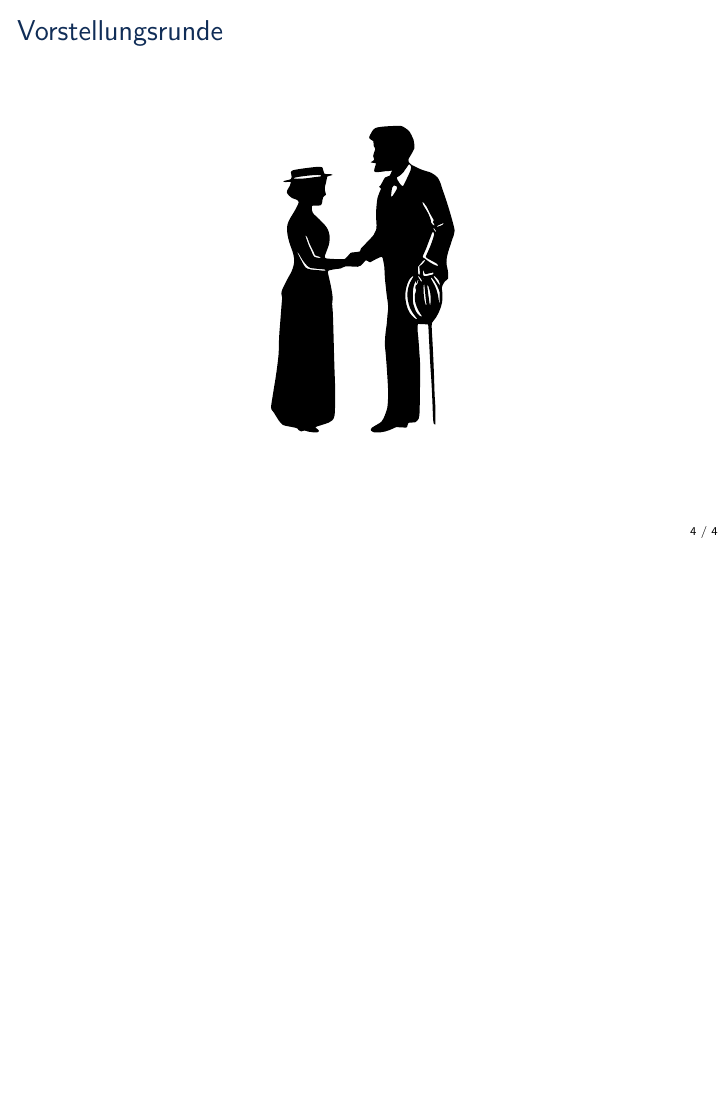
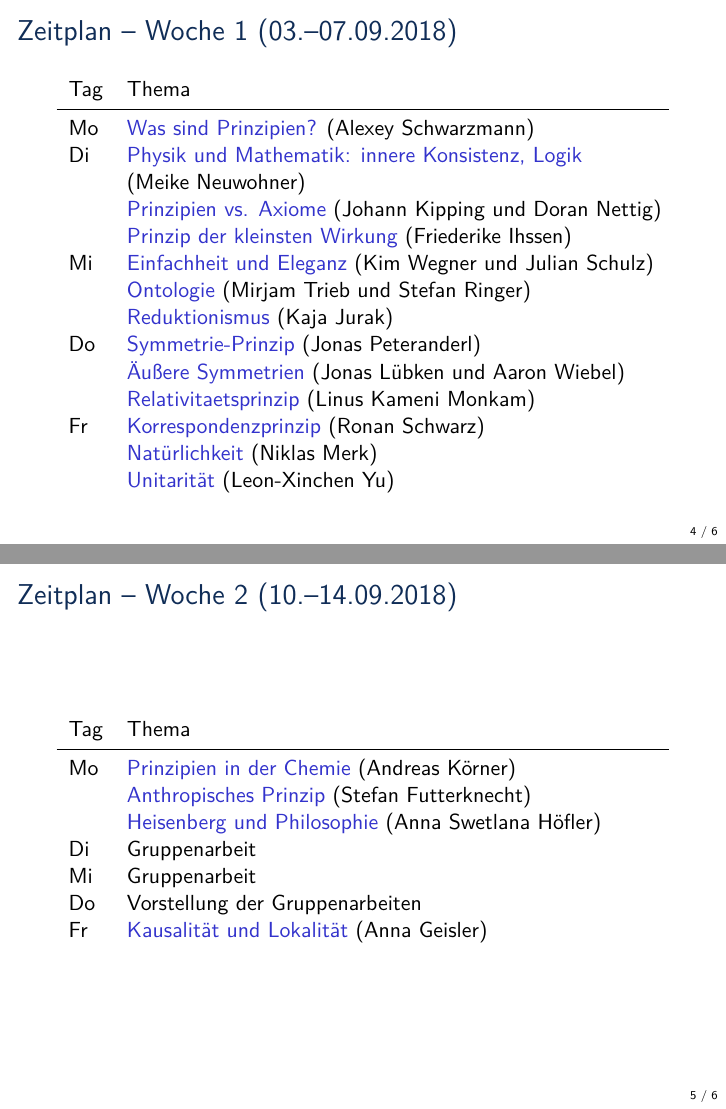
Before and after one commit to Expander/talk-olang-2018, LaTeX slides (talk.tex, which reads beamercolorthemetud.sty): page 4 of 4 before the commit and pages 4 and 5 of 6 after it, the two joined at a grey line, the shorter picture padded with empty space. Compiled offline with pdfLaTeX.

Commit message:
adding Zeitplan

```diff
--- a/beamercolorthemetud.sty
+++ b/beamercolorthemetud.sty
@@ -7,7 +7,7 @@
 \definecolor{skyblue}{rgb}{0.80, 0.80, 1.00}
 \definecolor{blue}{rgb}{0.20, 0.20, 0.80}
 \definecolor{darkblue}{rgb}{0.04, 0.16, 0.32}
-%\definecolor{extradarkblue}{rgb}{0.00, 0.15, 0.36}
+\definecolor{extradarkblue}{rgb}{0.00, 0.15, 0.36}
 \definecolor{extradarkblue}{cmyk}{1.00, 0.70, 0.10, 0.50}
 \definecolor{turquoise}{rgb}{0.00, 0.80, 0.60}
 \definecolor{gray}{gray}{0.59}
--- a/talk.tex
+++ b/talk.tex
@@ -89,9 +89,9 @@
 
 \date{Sommerakademie der\\ Studienstiftung des deutschen Volkes\\[0.9em] Olang, 03.--14.09.2018}
 
-% \institute[Aachen]{RWTH Aachen}
-\subject{Prinzip,Physik}
-\keywords{Prinzip,Physik}
+\institute[Aachen]{RWTH Aachen}
+\subject{Prinzip,Physik,Studienstiftung,deutschen,Volkes}
+\keywords{Prinzip,Physik,Studienstiftung,deutschen,Volkes}
 
 %%%%%%%%%%%%%%%%%%%%%%%%%%%%%%%%%%%%%%%%%%%%%%%%%%%%%%%%%%%%%%%%%%%%%%%%%%%%%
 
@@ -140,6 +142,52 @@
   \end{itemize}
 \end{frame}
 
+%%%%%%%%%%%%%%%%%%%%%%%%%%%%%%%%%%%%%%%%
+
+\newcommand{\thema}[1]{\textcolor{blue}{#1}}
+\newcommand{\person}[1]{(#1)}
+
+\begin{frame}{Zeitplan -- Woche 1 (03.--07.09.2018)}
+  \begin{tabularx}{\textwidth}{ll}
+    % \toprule
+    Tag & Thema \\
+    \midrule
+    Mo & \thema{Was sind Prinzipien?} (Alexey Schwarzmann)\\
+    Di & \thema{Physik und Mathematik: innere Konsistenz, Logik}\\
+       & (Meike Neuwohner)\\
+       & \thema{Prinzipien vs. Axiome} (Johann Kipping und Doran Nettig)\\
+       & \thema{Prinzip der kleinsten Wirkung} (Friederike Ihssen)\\
+    Mi & \thema{Einfachheit und Eleganz} (Kim Wegner und Julian Schulz)\\
+       & \thema{Ontologie} (Mirjam Trieb und Stefan Ringer)\\
+       & \thema{Reduktionismus} (Kaja Jurak)\\
+    Do & \thema{Symmetrie-Prinzip} (Jonas Peteranderl)\\
+       & \thema{Äußere Symmetrien} (Jonas Lübken und Aaron Wiebel)\\
+       & \thema{Relativitaetsprinzip} (Linus Kameni Monkam)\\
+    Fr & \thema{Korrespondenzprinzip} (Ronan Schwarz)\\
+       & \thema{Natürlichkeit} (Niklas Merk)\\
+       & \thema{Unitarität} (Leon-Xinchen Yu)\\
+    % \bottomrule
+  \end{tabularx}
+\end{frame}
+
+\begin{frame}{Zeitplan -- Woche 2 (10.--14.09.2018)}
+  \begin{tabularx}{\textwidth}{ll}
+    % \toprule
+    Tag & Thema \\
+    \midrule
+    Mo & \thema{Prinzipien in der Chemie} (Andreas Körner)\\
+       & \thema{Anthropisches Prinzip} (Stefan Futterknecht)\\
+       & \thema{Heisenberg und Philosophie} (Anna Swetlana Höfler)\\
+    Di & Gruppenarbeit\\
+    Mi & Gruppenarbeit\\
+    Do & Vorstellung der Gruppenarbeiten\\
+    Fr & \thema{Kausalität und Lokalität} (Anna Geisler)\\
+    % \bottomrule
+  \end{tabularx}
+\end{frame}
+
+%%%%%%%%%%%%%%%%%%%%%%%%%%%%%%%%%%%%%%%%
+
 \begin{frame}{Vorstellungsrunde}
   \begin{center}
     \includegraphics[width=0.3\textwidth]{images/haende_mann-frau}
```
Also changed, not shown: talk.tex (2 more changed lines).
